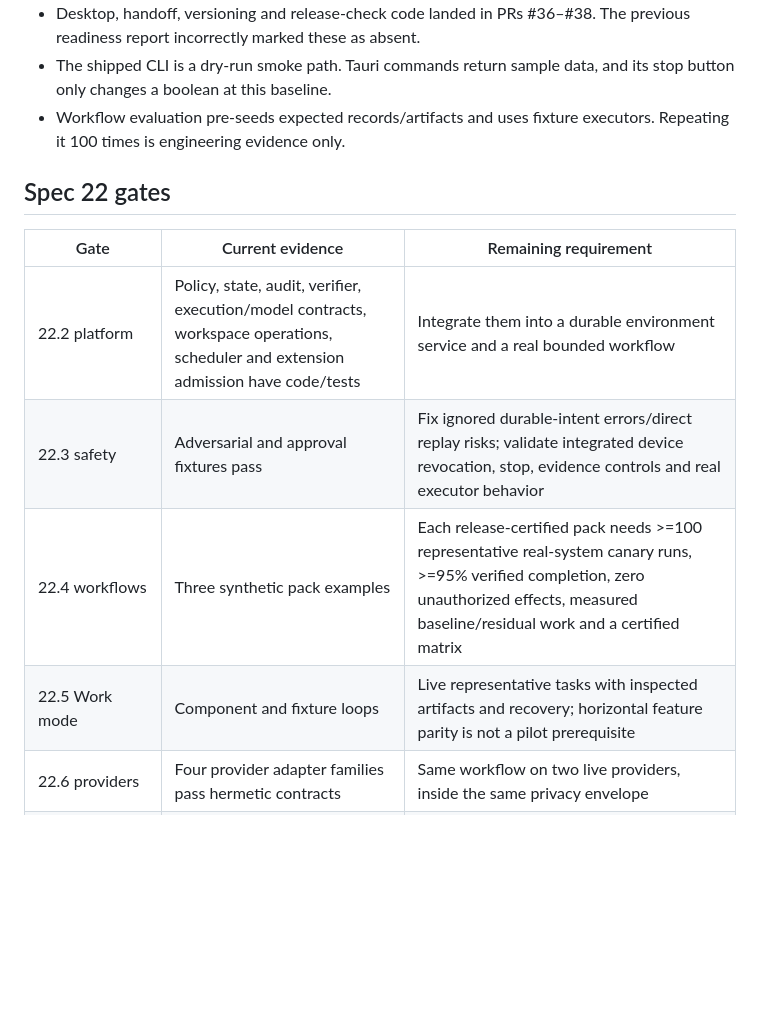
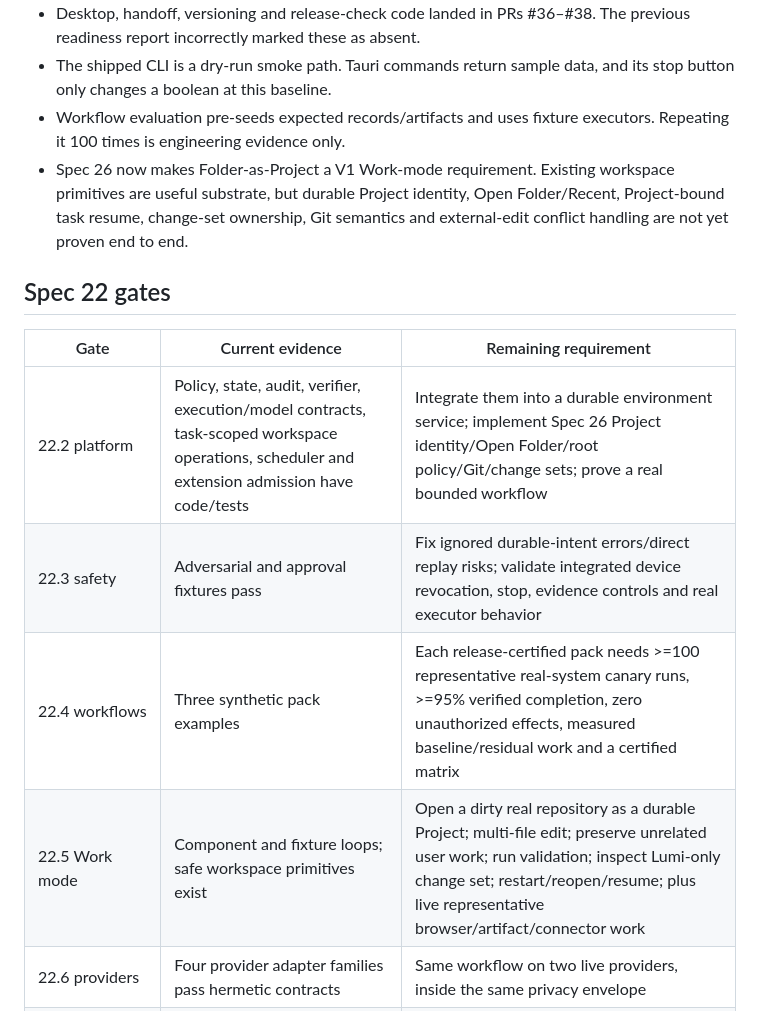
Before and after one commit to RunLumi/lumi-agents, a Markdown page: docs/v1-readiness.md, the part around the change. GitHub-like rendering; blank space fills up the shorter version.

Commit message:
docs(readiness): add Spec 26 Project gap

```diff
--- a/docs/v1-readiness.md
+++ b/docs/v1-readiness.md
@@ -14,15 +14,16 @@ The repository contains substantial implementation, but integration and business
 - Desktop, handoff, versioning and release-check code landed in PRs #36–#38. The previous readiness report incorrectly marked these as absent.
 - The shipped CLI is a dry-run smoke path. Tauri commands return sample data, and its stop button only changes a boolean at this baseline.
 - Workflow evaluation pre-seeds expected records/artifacts and uses fixture executors. Repeating it 100 times is engineering evidence only.
+- Spec 26 now makes Folder-as-Project a V1 Work-mode requirement. Existing workspace primitives are useful substrate, but durable Project identity, Open Folder/Recent, Project-bound task resume, change-set ownership, Git semantics and external-edit conflict handling are not yet proven end to end.
 
 ## Spec 22 gates
 
 | Gate | Current evidence | Remaining requirement |
 |---|---|---|
-| 22.2 platform | Policy, state, audit, verifier, execution/model contracts, workspace operations, scheduler and extension admission have code/tests | Integrate them into a durable environment service and a real bounded workflow |
+| 22.2 platform | Policy, state, audit, verifier, execution/model contracts, task-scoped workspace operations, scheduler and extension admission have code/tests | Integrate them into a durable environment service; implement Spec 26 Project identity/Open Folder/root policy/Git/change sets; prove a real bounded workflow |
 | 22.3 safety | Adversarial and approval fixtures pass | Fix ignored durable-intent errors/direct replay risks; validate integrated device revocation, stop, evidence controls and real executor behavior |
 | 22.4 workflows | Three synthetic pack examples | Each release-certified pack needs >=100 representative real-system canary runs, >=95% verified completion, zero unauthorized effects, measured baseline/residual work and a certified matrix |
-| 22.5 Work mode | Component and fixture loops | Live representative tasks with inspected artifacts and recovery; horizontal feature parity is not a pilot prerequisite |
+| 22.5 Work mode | Component and fixture loops; safe workspace primitives exist | Open a dirty real repository as a durable Project; multi-file edit; preserve unrelated user work; run validation; inspect Lumi-only change set; restart/reopen/resume; plus live representative browser/artifact/connector work |
 | 22.6 providers | Four provider adapter families pass hermetic contracts | Same workflow on two live providers, inside the same privacy envelope |
 | 22.7 recovery | State/journal/resume fixtures | Storage failure, direct replay and restart must fail closed at actual execution entrypoints |
 | 22.8 distribution | Signing/update configuration checker | Actual signed/notarized macOS and signed Windows artifacts, validated update/rollback, provenance and SBOM |
```
